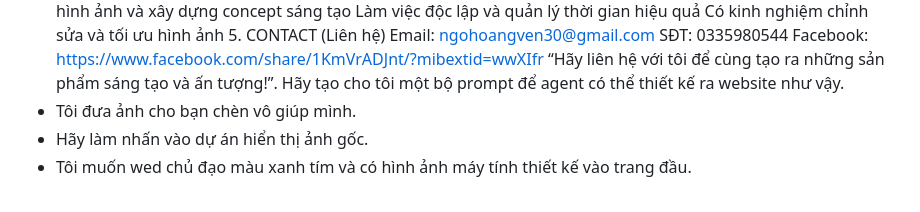
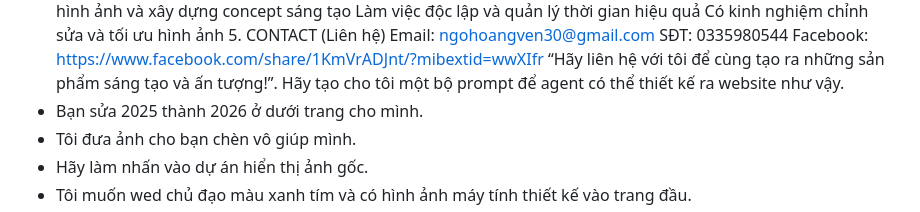
Before and after one commit to ngohoangven30-art/vvh, a Markdown page: README.md, the part around the change. Rendered like a GitHub page.

Commit message:
giao diện

```diff
--- a/README.md
+++ b/README.md
@@ -3,6 +3,7 @@
 - Danh sách công cụ: Claude, ChatGPT.
 - Ví dụ prompt:
 - Bạn là một chuyên gia về UI/UX. Tạo cho tôi một portfolio đơn giãn bao gồm html + csss. Giao diện dark hoặc white. có nút thay đổi theme ở đầu trang. Thông tin cả nhân: Ngô Hoàng Vẹn, ngành nghề: thiết kế đồ họa . câu mô tả ngắn mang dấu ấn cá nhân: “Biến ý tưởng thành hình ảnh – sáng tạo không giới hạn.” Làm 3 dự án: Project 1: Poster Quảng Cáo Mô tả: Thiết kế poster quảng cáo sản phẩm với phong cách hiện đại Hình ảnh: (chèn ảnh mày làm hoặc AI) Vai trò: Lên ý tưởng, thiết kế, chỉnh sửa  Project 2: Banner Mạng Xã Hội Mô tả: Thiết kế banner cho Facebook/Instagram Hình ảnh: (chèn ảnh) Vai trò: Thiết kế chính .Project 3: Sticker Zalo Mô tả: Bộ sticker cảm xúc dễ thương Hình ảnh: (ảnh sticker mày làm) Vai trò: Thiết kế + sáng tạo biểu cảm  4. SKILLS / EXPERIENCE Kỹ năng: Photoshop: ⭐⭐⭐⭐☆ Illustrator: ⭐⭐⭐☆☆ Sáng tạo: ⭐⭐⭐⭐⭐ Teamwork: ⭐⭐⭐⭐☆ Kinh nghiệm: Phát triển các sản phẩm thiết kế phục vụ mục đích truyền thông Có khả năng tư duy hình ảnh và xây dựng concept sáng tạo Làm việc độc lập và quản lý thời gian hiệu quả Có kinh nghiệm chỉnh sửa và tối ưu hình ảnh  5. CONTACT (Liên hệ)  Email: ngohoangven30@gmail.com  SĐT: 0335980544  Facebook: https://www.facebook.com/share/1KmVrADJnt/?mibextid=wwXIfr “Hãy liên hệ với tôi để cùng tạo ra những sản phẩm sáng tạo và ấn tượng!”. Hãy tạo cho tôi một bộ prompt để agent có thể thiết kế ra website như vậy.
+- Bạn sửa 2025 thành 2026 ở dưới trang cho mình.
 - Tôi đưa ảnh cho bạn chèn vô giúp mình.
 - Hãy làm nhấn vào dự án hiển thị ảnh gốc.
 - Tôi muốn wed chủ đạo màu xanh tím và có hình ảnh máy tính thiết kế vào trang đầu.
```
